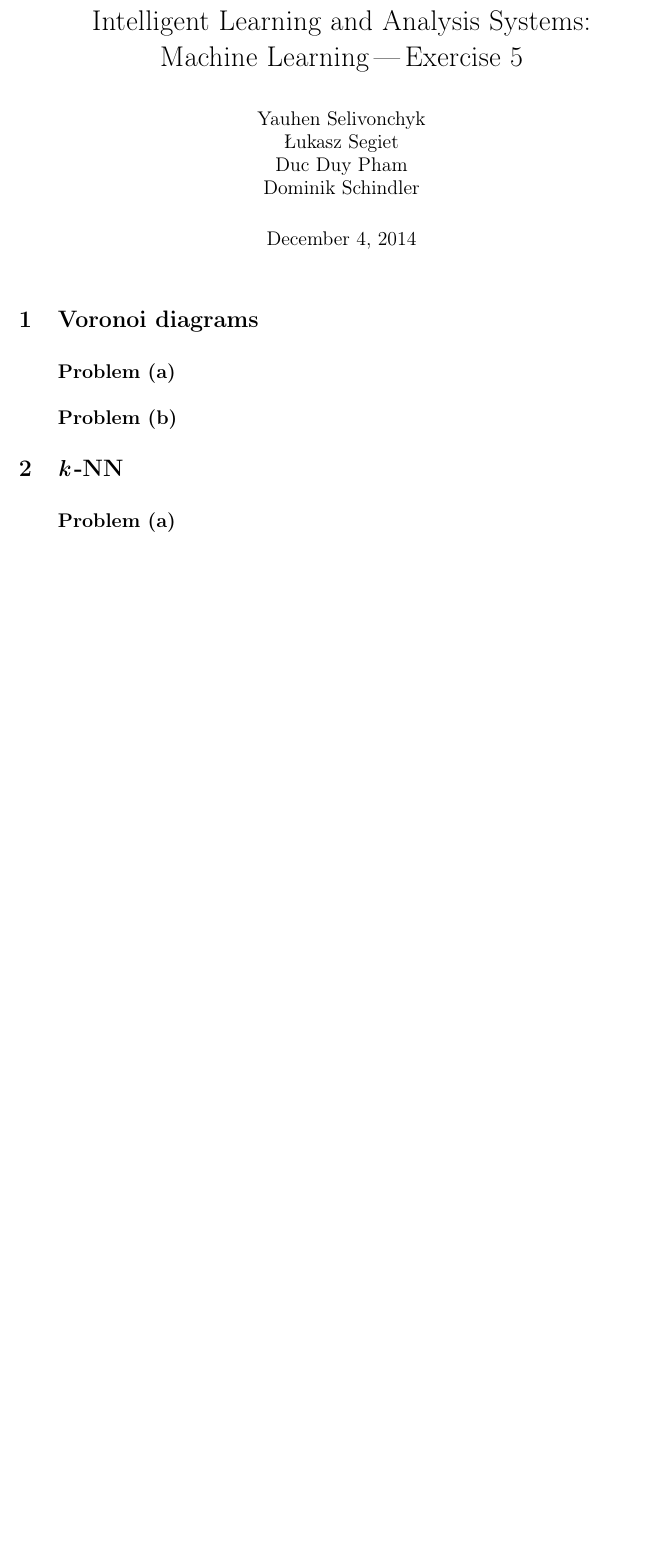
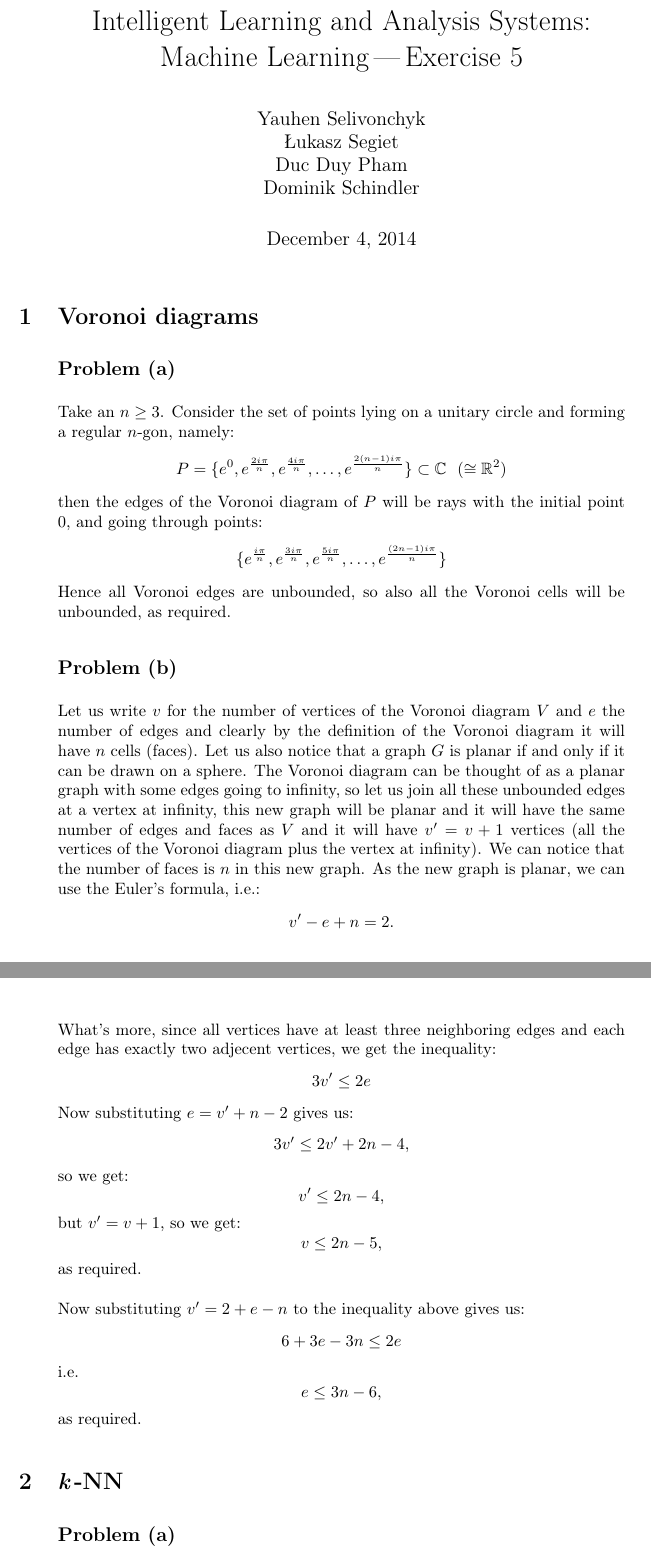
Before and after one commit to yselivonchyk/4111_ML, a LaTeX thesis (Exercises/05 k-NN and Hypothesis Evaluation/Tex/Ex-5_group-11.tex, which reads Exercises/05 k-NN and Hypothesis Evaluation/Tex/problem_1-a.tex, Exercises/05 k-NN and Hypothesis Evaluation/Tex/problem_1-b.tex): part of page 1 of 3 before the commit and two parts of pages 1 and 2 of 4 after it, the two joined at a grey line, cut so that both start at the same text, the shorter picture padded with empty space. Compiled offline with pdfLaTeX.

Commit message:
Ex. 5.1. Added solution.

```diff
--- a/Exercises/05 k-NN and Hypothesis Evaluation/Tex/problem_1-a.tex
+++ b/Exercises/05 k-NN and Hypothesis Evaluation/Tex/problem_1-a.tex
@@ -1 +1,6 @@
 \subsection*{Problem (a)}
+Take an \(n\geq 3\). Consider the set of points lying on a unitary circle and forming a regular \(n\)-gon, namely:
+\[P = \{e^0, e^{\frac{2 i \pi}{n}} , e^{\frac{ 4 i \pi}{n}},\dots , e^{\frac{ 2(n-1) i \pi}{n}}\} \subset \mathbb C\ \  (\cong \mathbb R^2)\]
+then the edges of the Voronoi diagram of \(P\) will be rays with the initial point 0, and going through points:
+\[  \{e^{\frac{ i \pi}{n}}, e^{\frac{3 i \pi}{n}} , e^{\frac{ 5 i \pi}{n}},\dots , e^{\frac{ (2n-1) i \pi}{n}}\}\]
+Hence all Voronoi edges are unbounded, so also all the Voronoi cells will be unbounded, as required.
--- a/Exercises/05 k-NN and Hypothesis Evaluation/Tex/problem_1-b.tex
+++ b/Exercises/05 k-NN and Hypothesis Evaluation/Tex/problem_1-b.tex
@@ -1 +1,17 @@
 \subsection*{Problem (b)}
+Let us write \(v\) for the number of vertices of the Voronoi diagram \(V\) and \(e\) the number of edges and clearly by the definition of the Voronoi diagram it will have \(n\) cells (faces). Let us also notice that a graph \(G\) is planar if and only if it can be drawn on a sphere. The Voronoi diagram can be thought of as a planar graph with some edges going to infinity, so let us join all these unbounded edges at a vertex at infinity, this new graph will be planar and it will have the same number of edges and faces as \(V\) and it will have \(v' = v+1\) vertices (all the vertices of the Voronoi diagram plus the vertex at infinity). We can notice that the number of faces is \(n\) in this new graph. As the new graph is planar, we can use the Euler's formula, i.e.:
+\[v' - e + n = 2.\]
+What's more, since all vertices have at least three neighboring edges and each edge has exactly two adjecent vertices, we get the inequality:
+\[3v' \leq 2e\]
+Now substituting \(e=v' + n - 2 \) gives us:
+\[3v' \leq 2v' +2n - 4,\]
+so we get:
+\[v' \leq 2n - 4,\]
+but \(v'=v+1\), so we get:
+\[v \leq 2n - 5,\]
+as required.
+\\\\Now substituting \(v'=2 + e - n \) to the inequality above gives us:
+\[6 + 3e - 3n \leq 2e\]
+i.e.
+\[e\leq 3n-6,\]
+as required.
```
